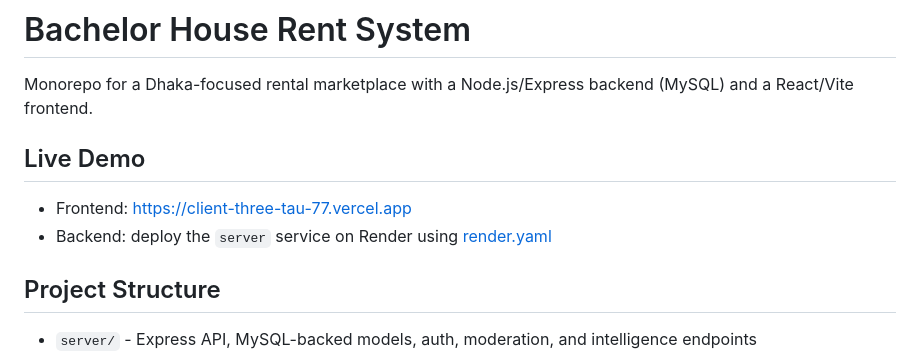
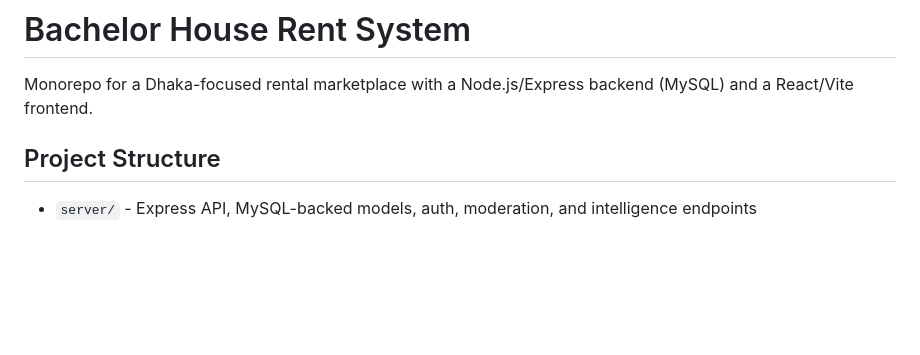
Before and after one commit to sajib91/Bachelor-House-Rent-System-SPL2, a Markdown page: README.md, the part around the change. Rendered like a GitHub page; blank space fills up the shorter version.

Commit message:
Update README to remove live demo section
Removed live demo links from README.

```diff
--- a/README.md
+++ b/README.md
@@ -2,10 +2,7 @@
 
 Monorepo for a Dhaka-focused rental marketplace with a Node.js/Express backend (MySQL) and a React/Vite frontend.
 
-## Live Demo
 
-- Frontend: https://client-three-tau-77.vercel.app
-- Backend: deploy the `server` service on Render using [render.yaml](render.yaml)
 
 ## Project Structure
 
```
